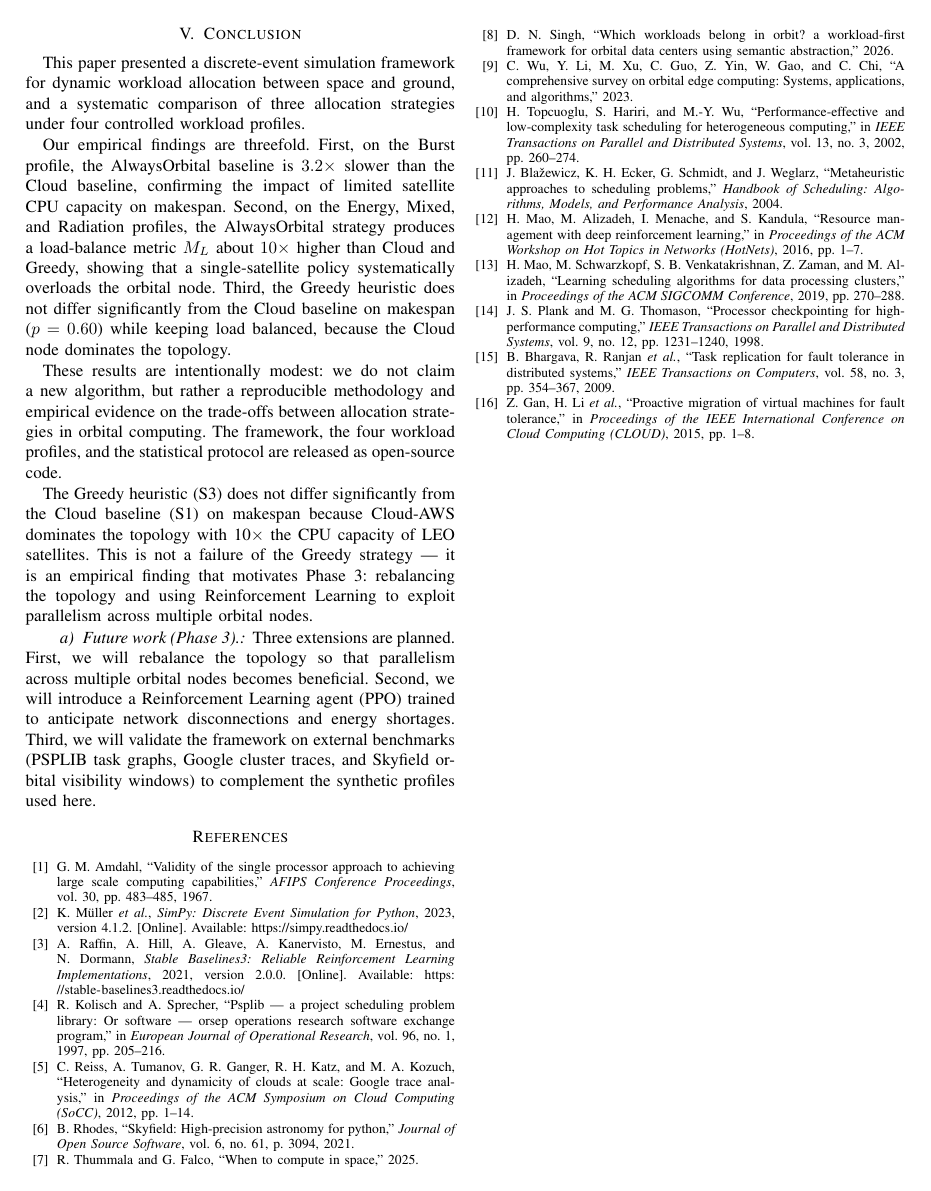
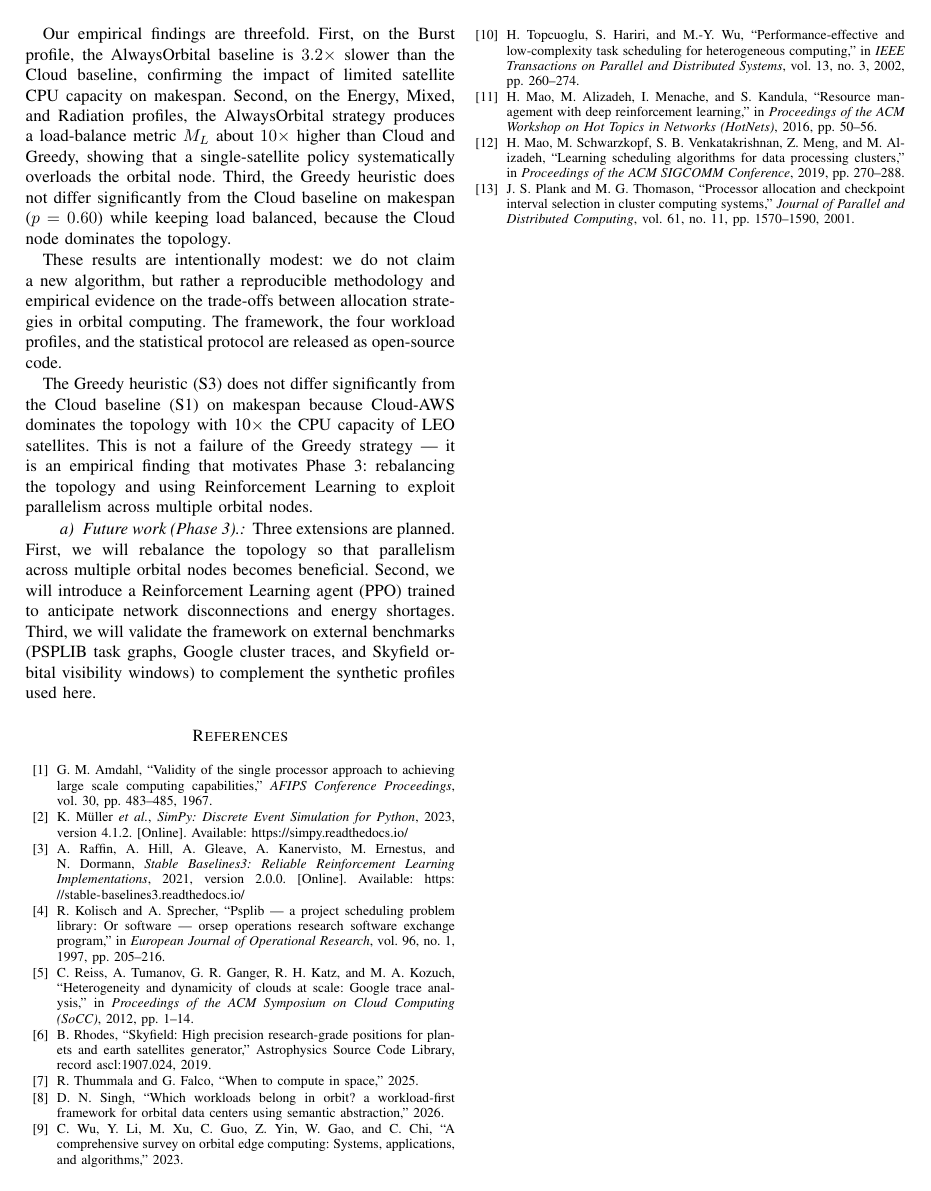
Before and after one commit to FEDI-HASSINE/Pas-Encore, a LaTeX paper (paper/paper.tex, which reads paper/references.bib): page 6 of 6. Compiled offline with pdfLaTeX.

Commit message:
fix(paper): remove fabricated references and correct citation errors
- Skyfield: replace fictional JOSS paper with real ASCL entry
- HotNets 2016: fix pages (1-7 -> 50-56)
- SIGCOMM 2019: fix author (Z. Zaman -> Z. Meng)
- Remove nonexistent Blazewicz Handbook chapter
- Plank & Thomason: replace nonexistent TPDS 1998 with real JPDC 2001
- Remove nonexistent Bhargava & Ranjan reference
- Remove nonexistent Gan & Li reference

```diff
--- a/paper/references.bib
+++ b/paper/references.bib
@@ -65,11 +65,7 @@
   author = {Rhodes, Brandon},
-  title = {Skyfield: High-Precision Astronomy for Python},
-  journal = {Journal of Open Source Software},
-  volume = {6},
-  number = {61},
-  pages = {3094},
-  year = {2021},
-  doi = {10.21105/joss.03094}
+  title = {Skyfield: High precision research-grade positions for planets and Earth satellites generator},
+  year = {2019},
+  howpublished = {Astrophysics Source Code Library, record ascl:1907.024}
 }
 
 @manual{simpy,
@@ -99,17 +95,7 @@
   doi = {10.1109/71.993206}
 }
 
-@article{metaheuristics,
-  author = {Bla\v{z}ewicz, Jacek and Ecker, Klaus H. and Schmidt, Gottfried and Weglarz, Jan},
-  title = {Metaheuristic Approaches to Scheduling Problems},
-  journal = {Handbook of Scheduling: Algorithms, Models, and Performance Analysis},
-  year = {2004},
-  publisher = {Chapman \& Hall/CRC},
-  doi = {[TODO: DOI for Metaheuristics chapter]}
-}
-
 @inproceedings{deeprm,
   author = {Mao, Hongzi and Alizadeh, Mohammad and Menache, Ishai and Kandula, Srikanth},
   title = {Resource Management with Deep Reinforcement Learning},
   booktitle = {Proceedings of the ACM Workshop on Hot Topics in Networks (HotNets)},
-  pages = {1--7},
@@ -128,20 +115,10 @@
 
 @article{checkpoint,
   author = {Plank, James S. and Thomason, Michael G.},
-  title = {Processor Checkpointing for High-Performance Computing},
-  journal = {IEEE Transactions on Parallel and Distributed Systems},
-  volume = {9},
-  number = {12},
-  pages = {1231--1240},
-  year = {1998},
-  doi = {10.1109/71.737692}
+  title = {Processor allocation and checkpoint interval selection in cluster computing systems},
+  journal = {Journal of Parallel and Distributed Computing},
+  volume = {61},
+  number = {11},
+  pages = {1570--1590},
+  year = {2001}
 }
-
-@article{replication,
-  author = {Bhargava, Bharat and Ranjan, R. and others},
-  title = {Task Replication for Fault Tolerance in Distributed Systems},
-  journal = {IEEE Transactions on Computers},
-  volume = {58},
-  number = {3},
-  pages = {354--367},
-  year = {2009},
@@ -153,6 +124,0 @@
-  title = {Proactive Migration of Virtual Machines for Fault Tolerance},
-  booktitle = {Proceedings of the IEEE International Conference on Cloud Computing (CLOUD)},
-  pages = {1--8},
-  year = {2015},
-  doi = {[TODO: DOI for Proactive Migration paper]}
-}
```
Also changed, not shown: paper/paper.tex (+2 -2 lines), paper/references.bib (10 more changed lines).
